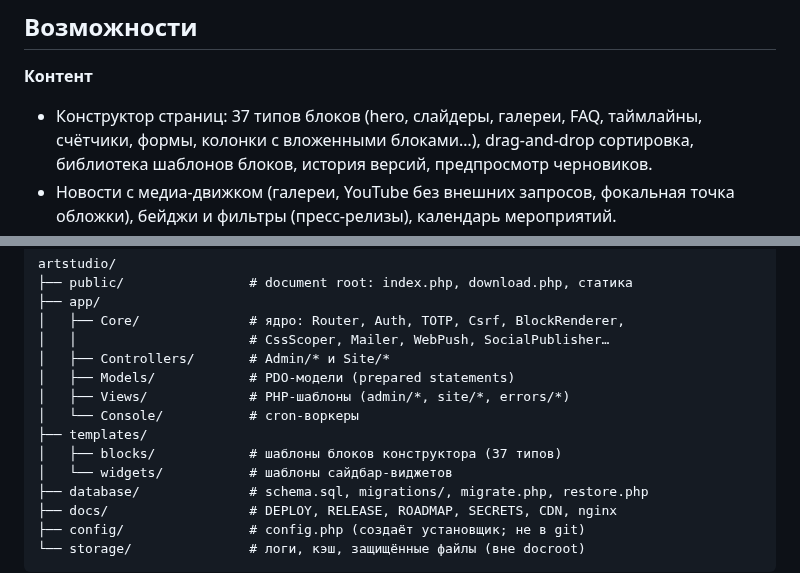
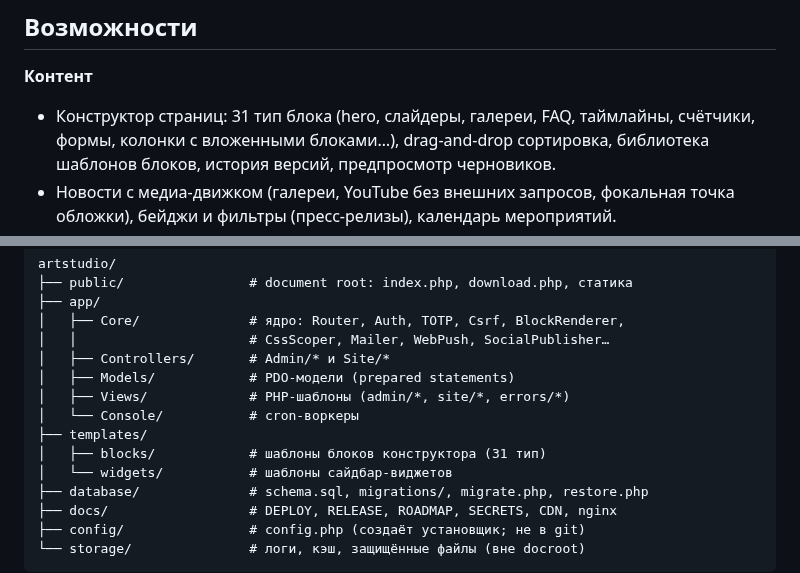
Before and after one commit to artstudiouzb-gif/asdr_v2, a Markdown page: README.md, 2 parts joined by grey strips. GitHub-like rendering.

Commit message:
docs: актуальные числа типов блоков и тестов

```diff
--- a/README.md
+++ b/README.md
@@ -10,7 +10,7 @@ QR-генератора, реализовано на стандартных ра
 ## Возможности
 
 **Контент**
-- Конструктор страниц: 37 типов блоков (hero, слайдеры, галереи, FAQ,
+- Конструктор страниц: 31 тип блока (hero, слайдеры, галереи, FAQ,
   таймлайны, счётчики, формы, колонки с вложенными блоками…), drag-and-drop
   сортировка, библиотека шаблонов блоков, история версий, предпросмотр
   черновиков.
@@ -128,7 +128,7 @@ artstudio/
 │   ├── Views/             # PHP-шаблоны (admin/*, site/*, errors/*)
 │   └── Console/           # cron-воркеры
 ├── templates/
-│   ├── blocks/            # шаблоны блоков конструктора (37 типов)
+│   ├── blocks/            # шаблоны блоков конструктора (31 тип)
 │   └── widgets/           # шаблоны сайдбар-виджетов
 ├── database/              # schema.sql, migrations/, migrate.php, restore.php
 ├── docs/                  # DEPLOY, RELEASE, ROADMAP, SECRETS, CDN, nginx
```
Also changed, not shown: CLAUDE.md (+1 -1 lines), PRE_RELEASE_TASKS.md (+3 -3 lines).
